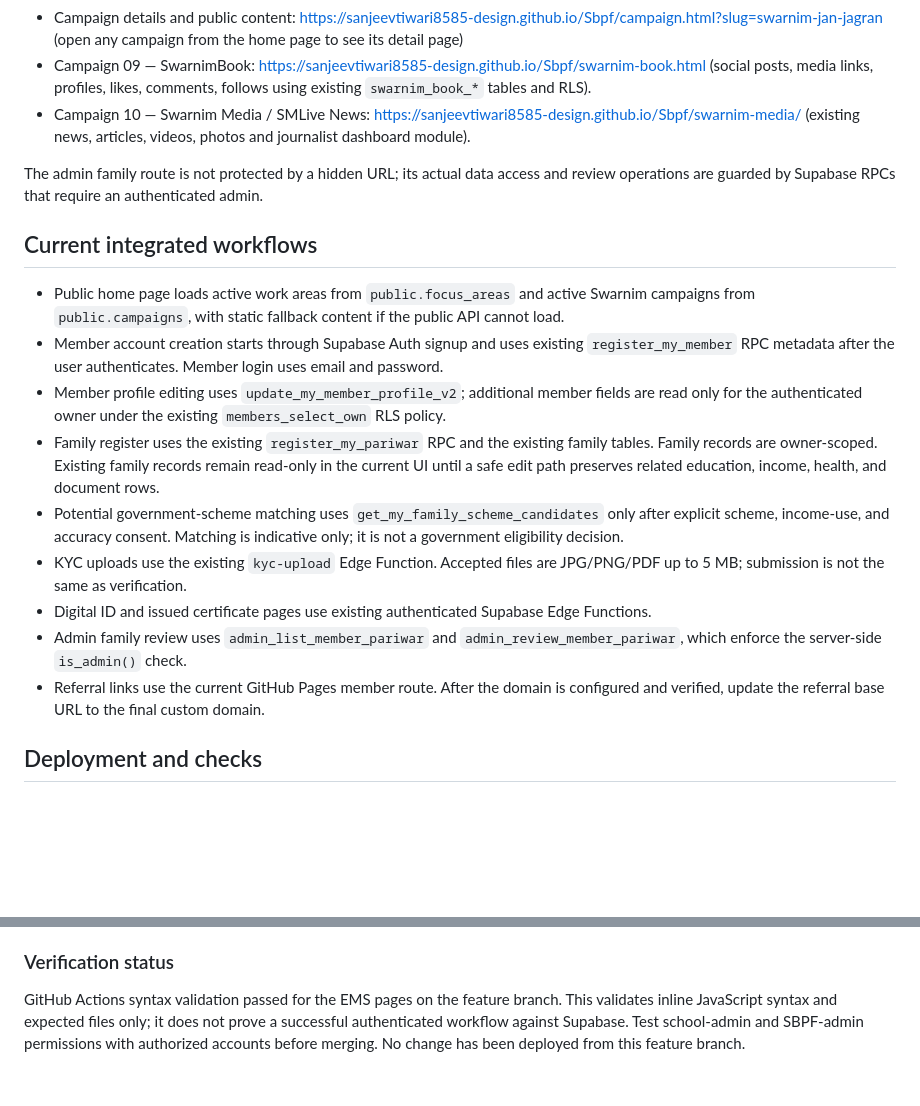
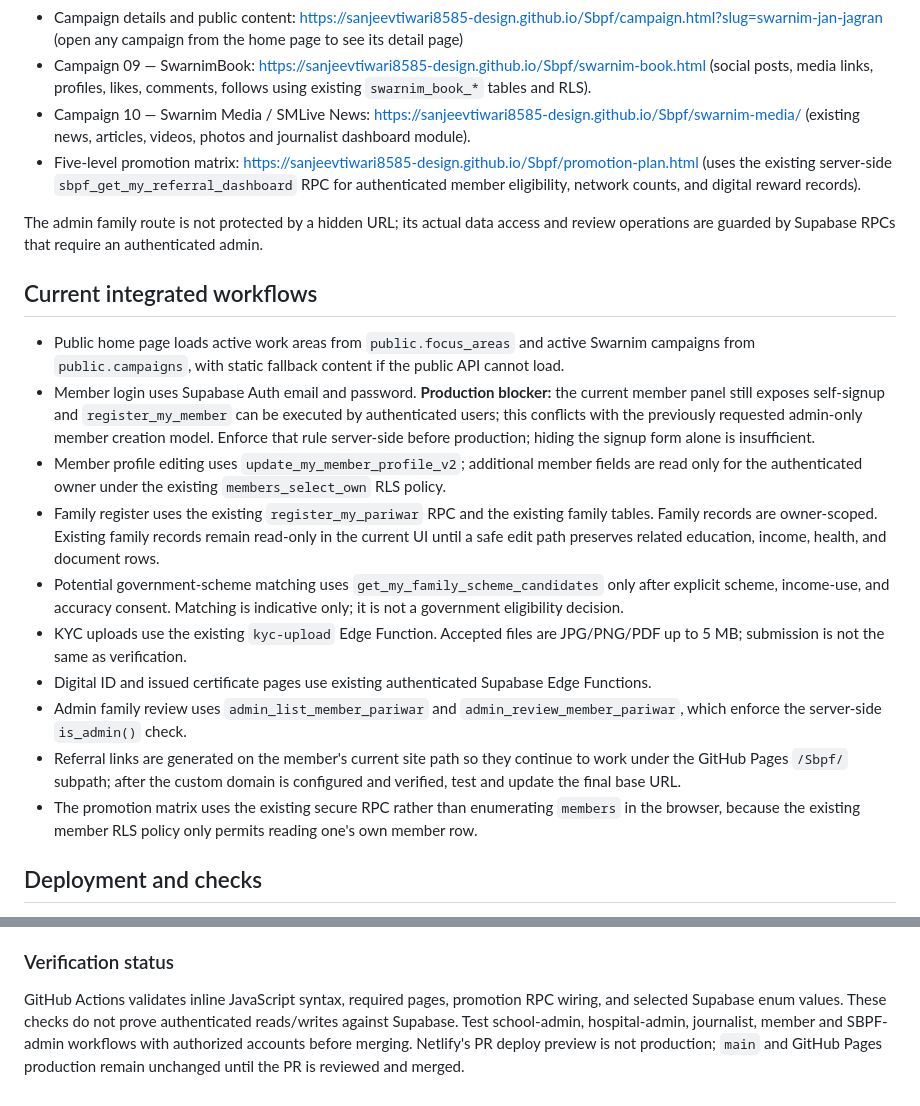
Before and after one commit to sanjeevtiwari8585-design/Sbpf, a Markdown page: README.md, 2 parts joined by grey strips. GitHub-like rendering; blank space fills up the shorter version.

Commit message:
Document promotion plan and final production blockers

```diff
--- a/README.md
+++ b/README.md
@@ -11,20 +11,22 @@ Swarnim Bharat Parivar Foundation — public site and member portal using GitHub
 - Campaign details and public content: https://sanjeevtiwari8585-design.github.io/Sbpf/campaign.html?slug=swarnim-jan-jagran (open any campaign from the home page to see its detail page)
 - Campaign 09 — SwarnimBook: https://sanjeevtiwari8585-design.github.io/Sbpf/swarnim-book.html (social posts, media links, profiles, likes, comments, follows using existing `swarnim_book_*` tables and RLS).
 - Campaign 10 — Swarnim Media / SMLive News: https://sanjeevtiwari8585-design.github.io/Sbpf/swarnim-media/ (existing news, articles, videos, photos and journalist dashboard module).
+- Five-level promotion matrix: https://sanjeevtiwari8585-design.github.io/Sbpf/promotion-plan.html (uses the existing server-side `sbpf_get_my_referral_dashboard` RPC for authenticated member eligibility, network counts, and digital reward records).
 
 The admin family route is not protected by a hidden URL; its actual data access and review operations are guarded by Supabase RPCs that require an authenticated admin.
 
 ## Current integrated workflows
 
 - Public home page loads active work areas from `public.focus_areas` and active Swarnim campaigns from `public.campaigns`, with static fallback content if the public API cannot load.
-- Member account creation starts through Supabase Auth signup and uses existing `register_my_member` RPC metadata after the user authenticates. Member login uses email and password.
+- Member login uses Supabase Auth email and password. **Production blocker:** the current member panel still exposes self-signup and `register_my_member` can be executed by authenticated users; this conflicts with the previously requested admin-only member creation model. Enforce that rule server-side before production; hiding the signup form alone is insufficient.
 - Member profile editing uses `update_my_member_profile_v2`; additional member fields are read only for the authenticated owner under the existing `members_select_own` RLS policy.
 - Family register uses the existing `register_my_pariwar` RPC and the existing family tables. Family records are owner-scoped. Existing family records remain read-only in the current UI until a safe edit path preserves related education, income, health, and document rows.
 - Potential government-scheme matching uses `get_my_family_scheme_candidates` only after explicit scheme, income-use, and accuracy consent. Matching is indicative only; it is not a government eligibility decision.
 - KYC uploads use the existing `kyc-upload` Edge Function. Accepted files are JPG/PNG/PDF up to 5 MB; submission is not the same as verification.
 - Digital ID and issued certificate pages use existing authenticated Supabase Edge Functions.
 - Admin family review uses `admin_list_member_pariwar` and `admin_review_member_pariwar`, which enforce the server-side `is_admin()` check.
-- Referral links use the current GitHub Pages member route. After the domain is configured and verified, update the referral base URL to the final custom domain.
+- Referral links are generated on the member's current site path so they continue to work under the GitHub Pages `/Sbpf/` subpath; after the custom domain is configured and verified, test and update the final base URL.
+- The promotion matrix uses the existing secure RPC rather than enumerating `members` in the browser, because the existing member RLS policy only permits reading one's own member row.
 
 ## Deployment and checks
 
@@ -57,4 +59,4 @@ The EMS interface is being built against the existing Supabase EMS tables and RL
 
 ### Verification status
 
-GitHub Actions syntax validation passed for the EMS pages on the feature branch. This validates inline JavaScript syntax and expected files only; it does not prove a successful authenticated workflow against Supabase. Test school-admin and SBPF-admin permissions with authorized accounts before merging. No change has been deployed from this feature branch.
+GitHub Actions validates inline JavaScript syntax, required pages, promotion RPC wiring, and selected Supabase enum values. These checks do not prove authenticated reads/writes against Supabase. Test school-admin, hospital-admin, journalist, member and SBPF-admin workflows with authorized accounts before merging. Netlify's PR deploy preview is not production; `main` and GitHub Pages production remain unchanged until the PR is reviewed and merged.
```
